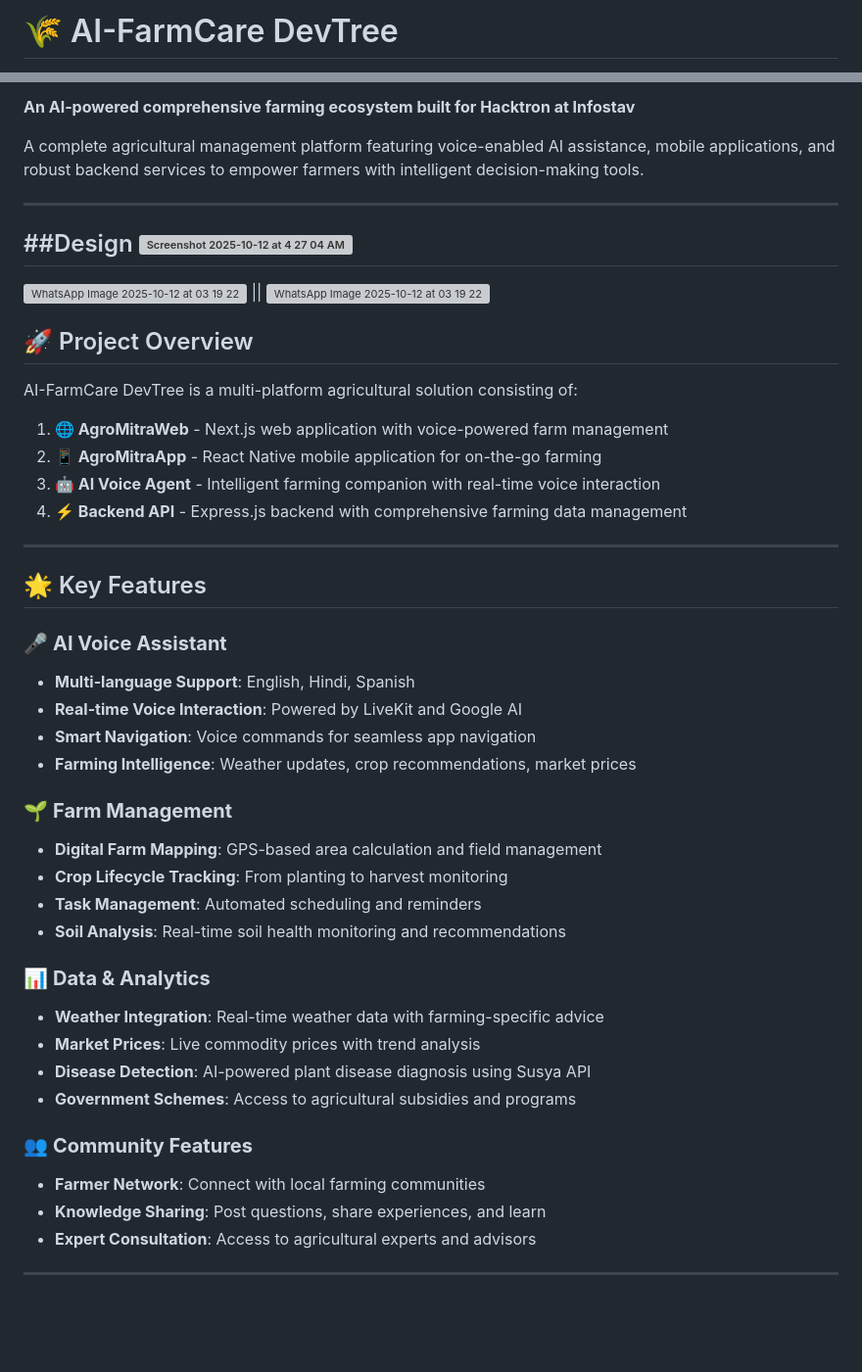
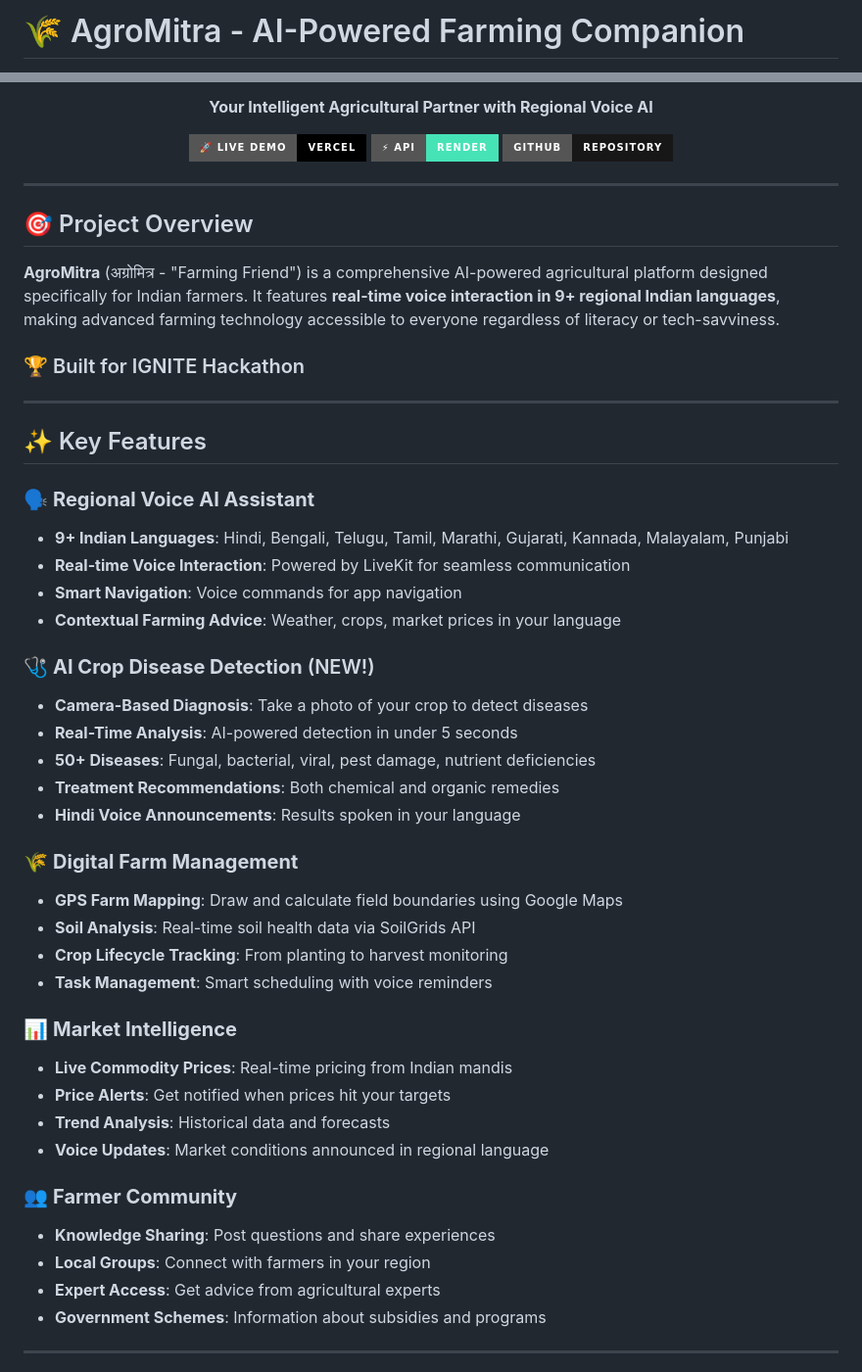
Before and after one commit to harir03/ai-farmer-support, a Markdown page: README.md, 2 parts joined by grey strips. Shown at 98% size. Drawn GitHub-style; badges without logos; blank space fills up the shorter version; grey boxes are pictures that could not be loaded.

```diff
--- a/README.md
+++ b/README.md
@@ -1,2 +1,2 @@
-# 🌾 AI-FarmCare DevTree
+# 🌾 AgroMitra - AI-Powered Farming Companion
 
@@ -4,52 +6,54 @@
 
-**An AI-powered comprehensive farming ecosystem built for Hacktron at Infostav**
+**Your Intelligent Agricultural Partner with Regional Voice AI**
 
-A complete agricultural management platform featuring voice-enabled AI assistance, mobile applications, and robust backend services to empower farmers with intelligent decision-making tools.
+[![Live Demo](https://img.shields.io/badge/🚀_Live_Demo-Vercel-000?style=for-the-badge&logo=vercel)](https://ai-farmer-support.vercel.app)
+[![Backend API](https://img.shields.io/badge/⚡_API-Render-46E3B7?style=for-the-badge&logo=render)](https://ai-farmer-support.onrender.com)
+[![GitHub](https://img.shields.io/badge/GitHub-Repository-181717?style=for-the-badge&logo=github)](https://github.com/harir03/ai-farmer-support)
+
+</div>
 
 ---
 
-##Design
-<img width="1728" height="990" alt="Screenshot 2025-10-12 at 4 27 04 AM" src="https://github.com/user-attachments/assets/4e7ddb3e-3103-450a-985a-00981360455f" />
----
-![WhatsApp Image 2025-10-12 at 03 19 22](https://github.com/user-attachments/assets/3fa84f1d-4535-4922-92b2-307033830e8d) || ![WhatsApp Image 2025-10-12 at 03 19 22](https://github.com/user-attachments/assets/ac845492-33f8-415a-b784-864cd6b73fd4)
+## 🎯 Project Overview
 
+**AgroMitra** (अग्रोमित्र - "Farming Friend") is a comprehensive AI-powered agricultural platform designed specifically for Indian farmers. It features **real-time voice interaction in 9+ regional Indian languages**, making advanced farming technology accessible to everyone regardless of literacy or tech-savviness.
 
-
-## 🚀 Project Overview
-
-AI-FarmCare DevTree is a multi-platform agricultural solution consisting of:
-
-1. **🌐 AgroMitraWeb** - Next.js web application with voice-powered farm management
-2. **📱 AgroMitraApp** - React Native mobile application for on-the-go farming
-3. **🤖 AI Voice Agent** - Intelligent farming companion with real-time voice interaction
-4. **⚡ Backend API** - Express.js backend with comprehensive farming data management
+### 🏆 Built for IGNITE Hackathon
 
 ---
 
-## 🌟 Key Features
+## ✨ Key Features
 
-### 🎤 **AI Voice Assistant**
-- **Multi-language Support**: English, Hindi, Spanish
-- **Real-time Voice Interaction**: Powered by LiveKit and Google AI
-- **Smart Navigation**: Voice commands for seamless app navigation
-- **Farming Intelligence**: Weather updates, crop recommendations, market prices
+### 🗣️ **Regional Voice AI Assistant**
+- **9+ Indian Languages**: Hindi, Bengali, Telugu, Tamil, Marathi, Gujarati, Kannada, Malayalam, Punjabi
+- **Real-time Voice Interaction**: Powered by LiveKit for seamless communication
+- **Smart Navigation**: Voice commands for app navigation
+- **Contextual Farming Advice**: Weather, crops, market prices in your language
 
-### 🌱 **Farm Management**
-- **Digital Farm Mapping**: GPS-based area calculation and field management
+### 🩺 **AI Crop Disease Detection** (NEW!)
+- **Camera-Based Diagnosis**: Take a photo of your crop to detect diseases
+- **Real-Time Analysis**: AI-powered detection in under 5 seconds
+- **50+ Diseases**: Fungal, bacterial, viral, pest damage, nutrient deficiencies
+- **Treatment Recommendations**: Both chemical and organic remedies
+- **Hindi Voice Announcements**: Results spoken in your language
+
+### 🌾 **Digital Farm Management**
+- **GPS Farm Mapping**: Draw and calculate field boundaries using Google Maps
+- **Soil Analysis**: Real-time soil health data via SoilGrids API
 - **Crop Lifecycle Tracking**: From planting to harvest monitoring
-- **Task Management**: Automated scheduling and reminders
-- **Soil Analysis**: Real-time soil health monitoring and recommendations
+- **Task Management**: Smart scheduling with voice reminders
 
-### 📊 **Data & Analytics**
-- **Weather Integration**: Real-time weather data with farming-specific advice
-- **Market Prices**: Live commodity prices with trend analysis
-- **Disease Detection**: AI-powered plant disease diagnosis using Susya API
-- **Government Schemes**: Access to agricultural subsidies and programs
+### 📊 **Market Intelligence**
+- **Live Commodity Prices**: Real-time pricing from Indian mandis
+- **Price Alerts**: Get notified when prices hit your targets
+- **Trend Analysis**: Historical data and forecasts
+- **Voice Updates**: Market conditions announced in regional language
 
-### 👥 **Community Features**
-- **Farmer Network**: Connect with local farming communities
-- **Knowledge Sharing**: Post questions, share experiences, and learn
-- **Expert Consultation**: Access to agricultural experts and advisors
+### 👥 **Farmer Community**
+- **Knowledge Sharing**: Post questions and share experiences
+- **Local Groups**: Connect with farmers in your region
+- **Expert Access**: Get advice from agricultural experts
+- **Government Schemes**: Information about subsidies and programs
 
 ---
 
```
Also changed, not shown: other parts of README.md (+171 -149 lines).
